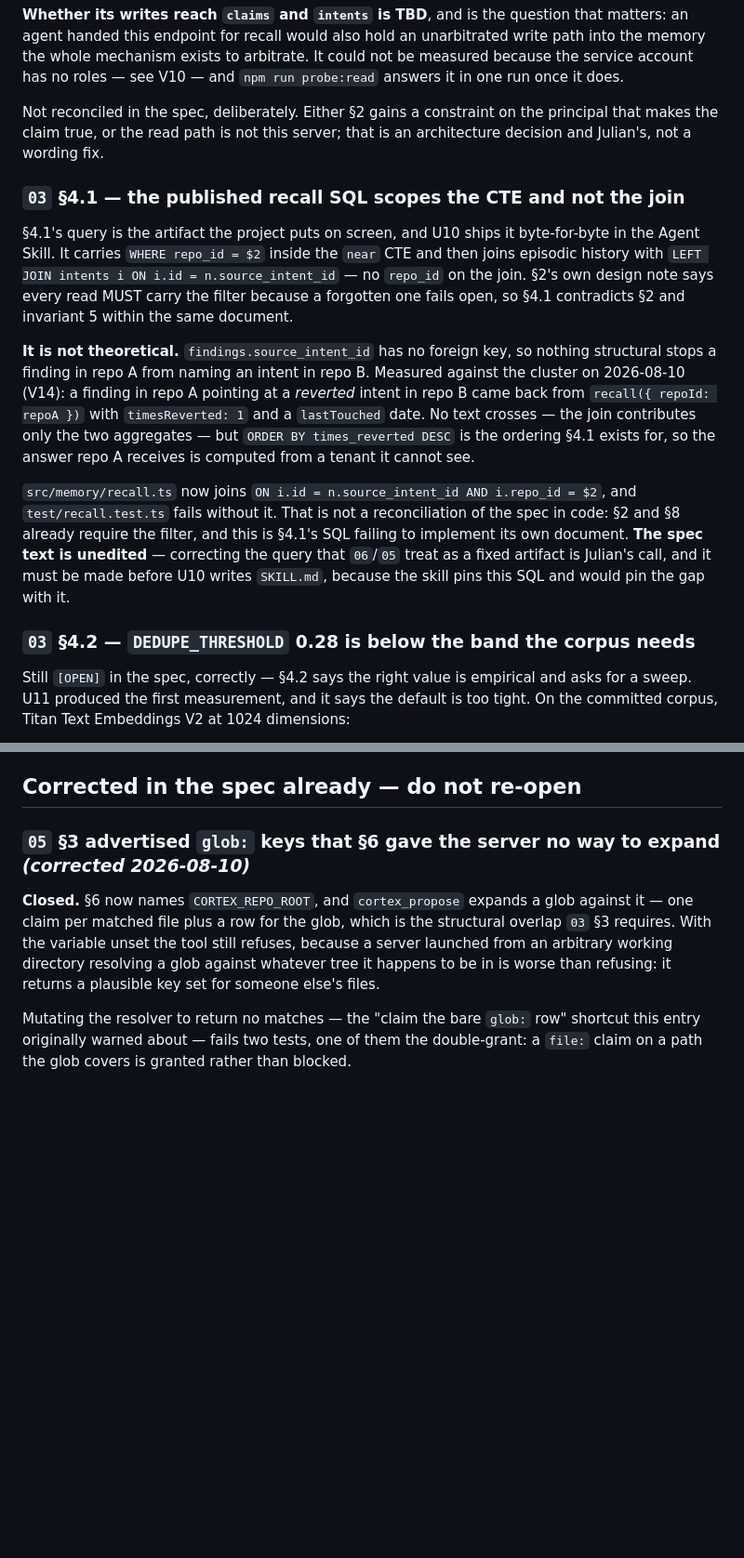
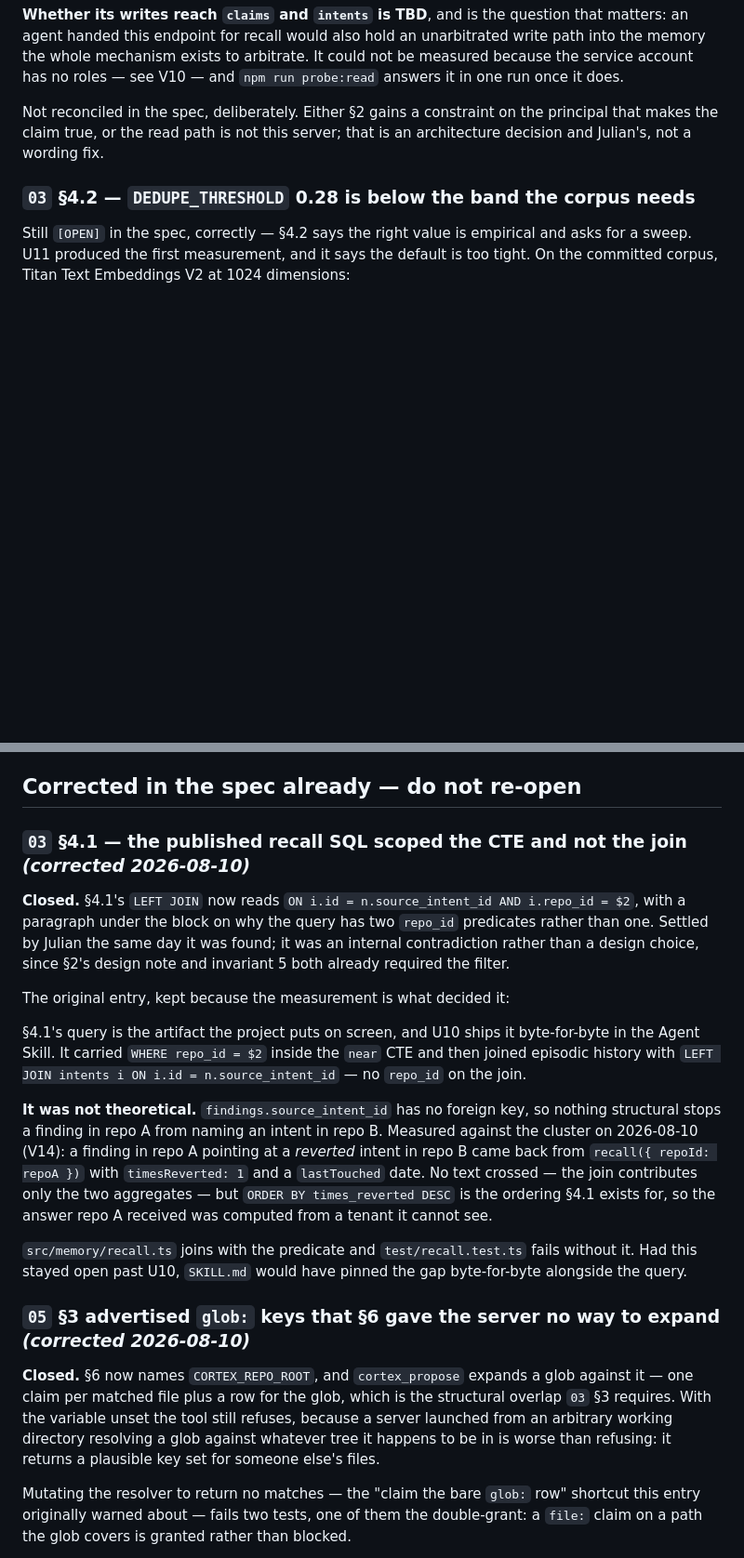
Before and after one commit to maljul/Cortex, a Markdown page: docs/SPEC-DELTA.md, 2 parts joined by grey strips. Shown at 93% size. GitHub-like rendering; blank space fills up the shorter version.

Commit message:
docs(spec): 03 §4.1's recall query carries both repo_id predicates
The published query scoped its CTE and not its join, contradicting §2's own
design note and invariant 5 inside the same document. V14 measured the
consequence. Settled by Julian on the day it was found — an internal
contradiction, not a design choice.

SPEC-DELTA entry moved to Corrected; V14's closing paragraph corrected in
place rather than left saying the spec is unedited.

```diff
--- a/docs/SPEC-DELTA.md
+++ b/docs/SPEC-DELTA.md
@@ -108,30 +108,6 @@ Not reconciled in the spec, deliberately. Either §2 gains a constraint on the
 principal that makes the claim true, or the read path is not this server; that is an
 architecture decision and Julian's, not a wording fix.
 
-### `03` §4.1 — the published recall SQL scopes the CTE and not the join
-
-§4.1's query is the artifact the project puts on screen, and U10 ships it byte-for-byte
-in the Agent Skill. It carries `WHERE repo_id = $2` inside the `near` CTE and then
-joins episodic history with `LEFT JOIN intents i ON i.id = n.source_intent_id` — no
-`repo_id` on the join. §2's own design note says every read MUST carry the filter
-because a forgotten one fails open, so §4.1 contradicts §2 and invariant 5 within the
-same document.
-
-**It is not theoretical.** `findings.source_intent_id` has no foreign key, so nothing
-structural stops a finding in repo A from naming an intent in repo B. Measured against
-the cluster on 2026-08-10 (V14): a finding in repo A pointing at a *reverted* intent in
-repo B came back from `recall({ repoId: repoA })` with `timesReverted: 1` and a
-`lastTouched` date. No text crosses — the join contributes only the two aggregates —
-but `ORDER BY times_reverted DESC` is the ordering §4.1 exists for, so the answer repo
-A receives is computed from a tenant it cannot see.
-
-`src/memory/recall.ts` now joins `ON i.id = n.source_intent_id AND i.repo_id = $2`, and
-`test/recall.test.ts` fails without it. That is not a reconciliation of the spec in
-code: §2 and §8 already require the filter, and this is §4.1's SQL failing to
-implement its own document. **The spec text is unedited** — correcting the query that
-`06`/`05` treat as a fixed artifact is Julian's call, and it must be made before U10
-writes `SKILL.md`, because the skill pins this SQL and would pin the gap with it.
-
 ### `03` §4.2 — `DEDUPE_THRESHOLD` 0.28 is below the band the corpus needs
 
 Still `[OPEN]` in the spec, correctly — §4.2 says the right value is empirical and asks
@@ -149,6 +125,33 @@ fixture is the wrong direction of fit. This is input to that sweep, not a decisi
 Numbers and the failed first draft are in V11.
 
 ## Corrected in the spec already — do not re-open
+
+### `03` §4.1 — the published recall SQL scoped the CTE and not the join *(corrected 2026-08-10)*
+
+**Closed.** §4.1's `LEFT JOIN` now reads
+`ON i.id = n.source_intent_id AND i.repo_id = $2`, with a paragraph under the block on
+why the query has two `repo_id` predicates rather than one. Settled by Julian the same
+day it was found; it was an internal contradiction rather than a design choice, since
+§2's design note and invariant 5 both already required the filter.
+
+The original entry, kept because the measurement is what decided it:
+
+§4.1's query is the artifact the project puts on screen, and U10 ships it byte-for-byte
+in the Agent Skill. It carried `WHERE repo_id = $2` inside the `near` CTE and then
+joined episodic history with `LEFT JOIN intents i ON i.id = n.source_intent_id` — no
+`repo_id` on the join.
+
+**It was not theoretical.** `findings.source_intent_id` has no foreign key, so nothing
+structural stops a finding in repo A from naming an intent in repo B. Measured against
+the cluster on 2026-08-10 (V14): a finding in repo A pointing at a *reverted* intent in
+repo B came back from `recall({ repoId: repoA })` with `timesReverted: 1` and a
+`lastTouched` date. No text crossed — the join contributes only the two aggregates —
+but `ORDER BY times_reverted DESC` is the ordering §4.1 exists for, so the answer repo
+A received was computed from a tenant it cannot see.
+
+`src/memory/recall.ts` joins with the predicate and `test/recall.test.ts` fails without
+it. Had this stayed open past U10, `SKILL.md` would have pinned the gap byte-for-byte
+alongside the query.
 
 ### `05` §3 advertised `glob:` keys that §6 gave the server no way to expand *(corrected 2026-08-10)*
 
```
Also changed, not shown: docs/verification-log.md (+7 -4 lines), spec/03-MEMORY-MODEL.md (+11 -1 lines).
